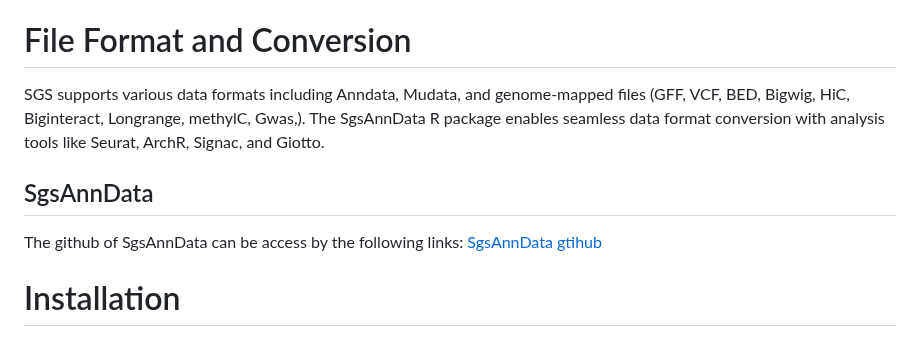
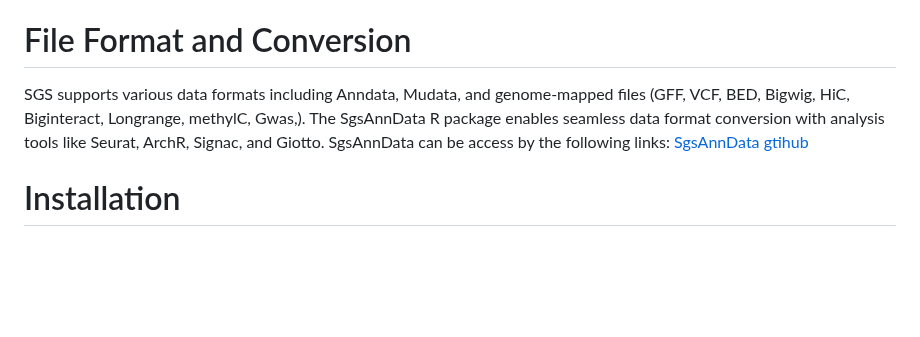
Before and after one commit to fanglu0411/sgs, a Markdown page: README.md, the part around the change. Drawn GitHub-style; blank space fills up the shorter version.

```diff
--- a/README.md
+++ b/README.md
@@ -8,12 +8,7 @@ Instructions, documentation, and tutorials can be found at:
 [SGS Website](https://sgs.bioinfotoolkits.net)
 
 # File Format and Conversion
-SGS supports various data formats including Anndata, Mudata, and genome-mapped files (GFF, VCF, BED, Bigwig, HiC, Biginteract, Longrange, methylC, Gwas,). The SgsAnnData R package enables seamless data format conversion with analysis tools like Seurat, ArchR, Signac, and Giotto.
-
-## SgsAnnData
-The github of SgsAnnData can be access by the following links:
-[SgsAnnData gtihub](https://github.com/bio-xtt/SgsAnnDataV2)
-
+SGS supports various data formats including Anndata, Mudata, and genome-mapped files (GFF, VCF, BED, Bigwig, HiC, Biginteract, Longrange, methylC, Gwas,). The SgsAnnData R package enables seamless data format conversion with analysis tools like Seurat, ArchR, Signac, and Giotto. SgsAnnData can be access by the following links: [SgsAnnData gtihub](https://github.com/bio-xtt/SgsAnnDataV2)
 
 # Installation
 > **Make Sure Docker is installed on your server**
```
